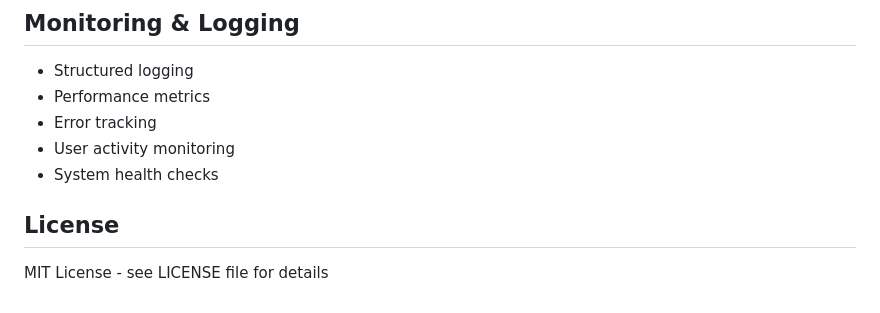
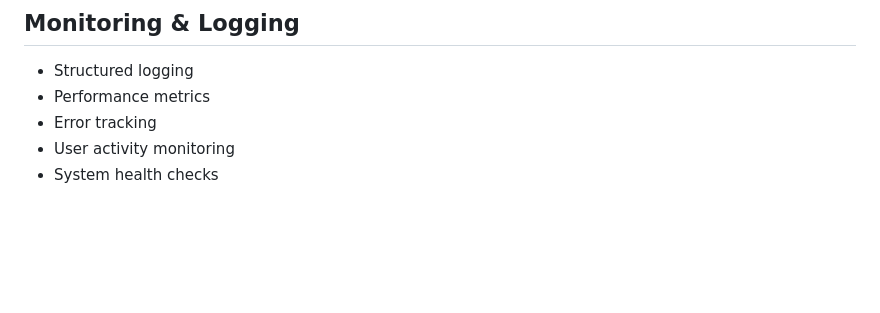
Before and after one commit to Adam530432/Smart-Community-Platform, a Markdown page: README.md, the part around the change. Drawn GitHub-style; blank space fills up the shorter version.

```diff
--- a/README.md
+++ b/README.md
@@ -222,7 +222,3 @@ flask db downgrade
 - Error tracking
 - User activity monitoring
 - System health checks
-
-## License
-
-MIT License - see LICENSE file for details
```
